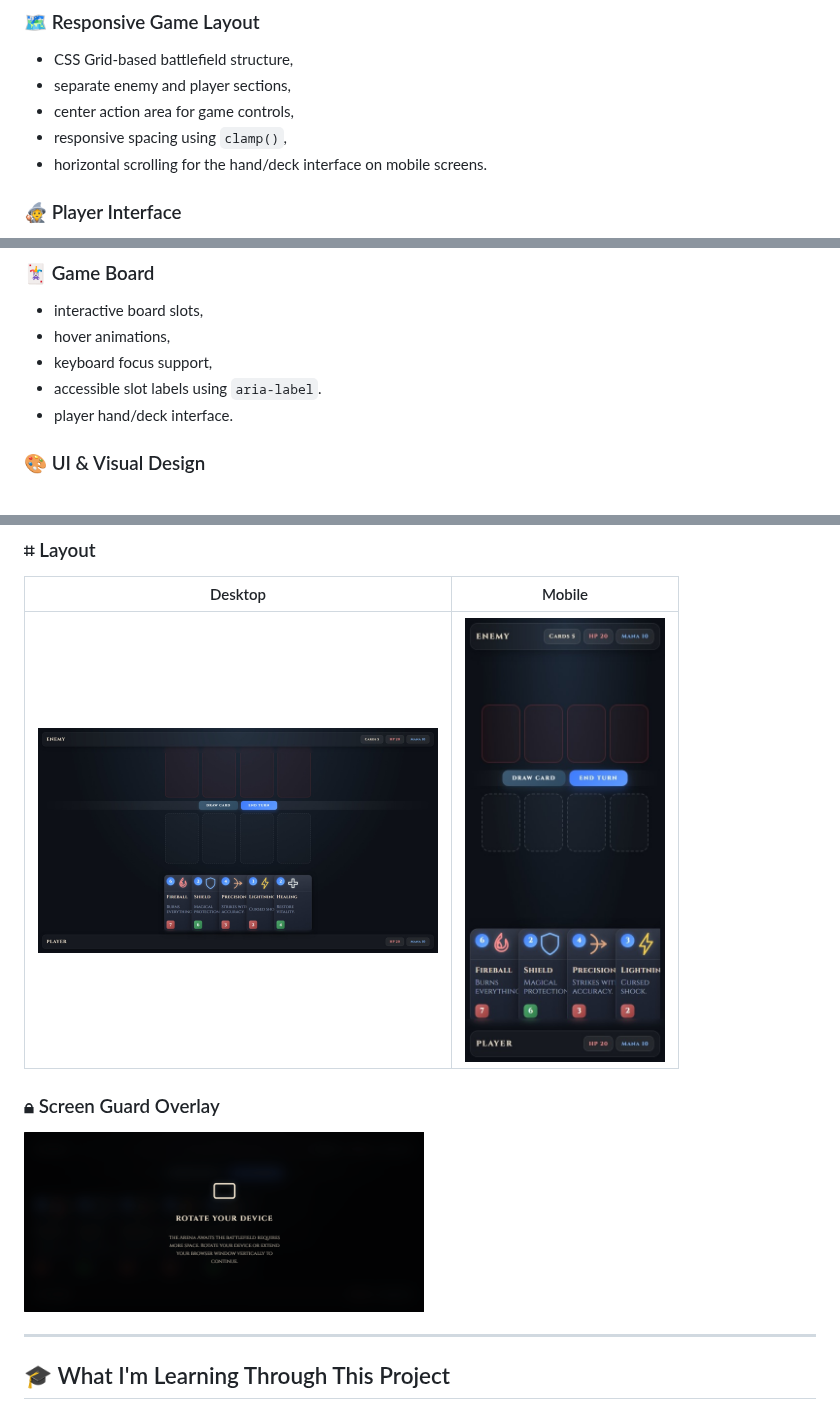
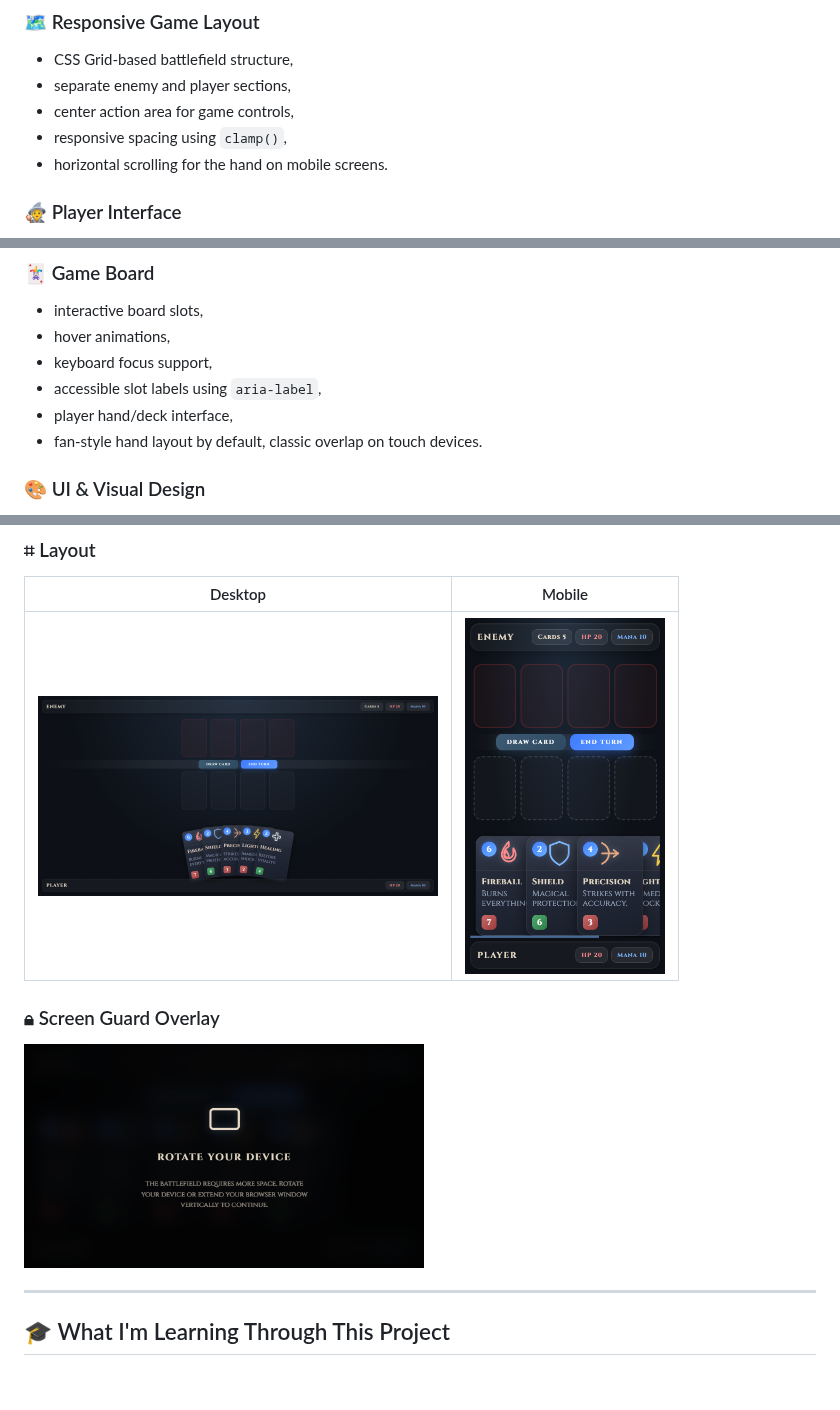
Before and after one commit to pparys93/card-duel, a Markdown page: README.md, 3 parts joined by grey strips. Drawn GitHub-style; pictures changed too: assets/images/desktop-ui.jpeg (deleted), assets/images/desktop-ui.png (added), assets/images/mobile-ui.jpeg (deleted); blank space fills up the shorter version.

Commit message:
style(ui): add fan-style card hand layout and refresh previews

```diff
--- a/README.md
+++ b/README.md
@@ -44,7 +44,7 @@ The main purpose of this project is to:
 - separate enemy and player sections,
 - center action area for game controls,
 - responsive spacing using `clamp()`,
-- horizontal scrolling for the hand/deck interface on mobile screens.
+- horizontal scrolling for the hand on mobile screens.
 
 ### 🧙 Player Interface
 - dedicated enemy and player status panels,
@@ -57,8 +57,9 @@ The main purpose of this project is to:
 - interactive board slots,
 - hover animations,
 - keyboard focus support,
-- accessible slot labels using `aria-label`.
-- player hand/deck interface.
+- accessible slot labels using `aria-label`,
+- player hand/deck interface,
+- fan-style hand layout by default, classic overlap on touch devices.
 
 ### 🎨 UI & Visual Design
 - fantasy-inspired visual style,
@@ -202,7 +203,7 @@ The current version focuses on:
 
 | Desktop | Mobile |
 |---|---|
-| <img src="assets/images/desktop-ui.jpeg" width="400" alt="Desktop UI"> | <img src="assets/images/mobile-ui.jpeg" width="200" alt="Mobile UI"> |
+| <img src="assets/images/desktop-ui.png" width="400" alt="Desktop UI"> | <img src="assets/images/mobile-ui.png" width="200" alt="Mobile UI"> |
 
 
 ### 🔒︎ Screen Guard Overlay
```
Also changed, not shown: other parts of README.md (+1 -1 lines), 1 other file.
